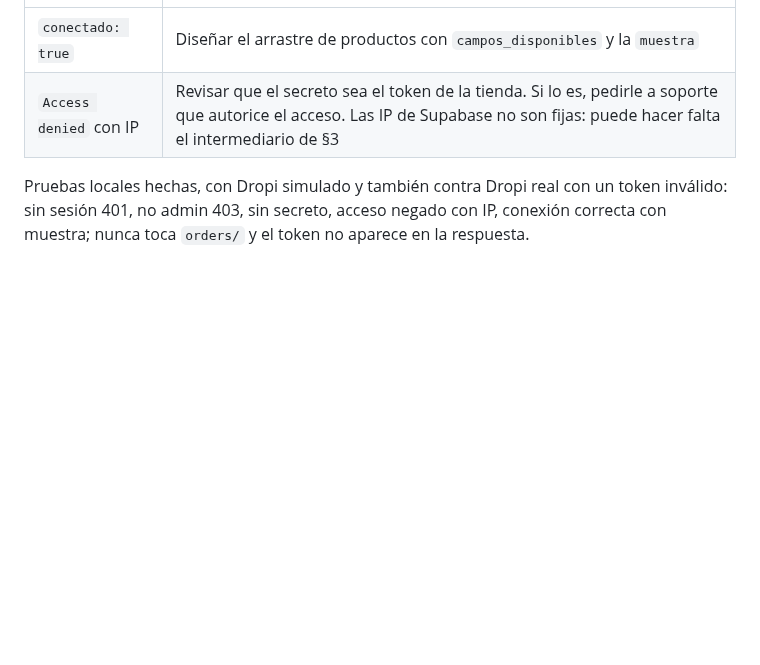
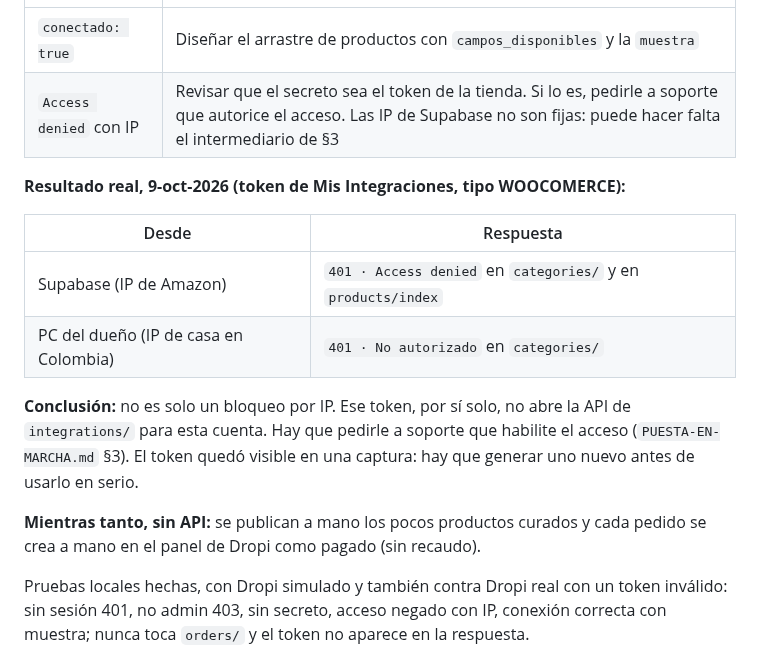
Before and after one commit to 12344-ux/12344-ux.github.io, a Markdown page: docs/dropshipping-envios/DROPI.md, the part around the change. Drawn GitHub-style; blank space fills up the shorter version.

Commit message:
docs(dropi): resultado real de la sonda (401 desde Supabase y desde PC)

```diff
--- a/docs/dropshipping-envios/DROPI.md
+++ b/docs/dropshipping-envios/DROPI.md
@@ -110,6 +110,17 @@ El token sale de Dropi → Mis Integraciones → tipo **WOOCOMERCE**, porque no
 | `conectado: true` | Diseñar el arrastre de productos con `campos_disponibles` y la `muestra` |
 | `Access denied` con IP | Revisar que el secreto sea el token de la tienda. Si lo es, pedirle a soporte que autorice el acceso. Las IP de Supabase no son fijas: puede hacer falta el intermediario de §3 |
 
+**Resultado real, 9-oct-2026 (token de Mis Integraciones, tipo WOOCOMERCE):**
+
+| Desde | Respuesta |
+|---|---|
+| Supabase (IP de Amazon) | `401 · Access denied` en `categories/` y en `products/index` |
+| PC del dueño (IP de casa en Colombia) | `401 · No autorizado` en `categories/` |
+
+**Conclusión:** no es solo un bloqueo por IP. Ese token, por sí solo, no abre la API de `integrations/` para esta cuenta. Hay que pedirle a soporte que habilite el acceso (`PUESTA-EN-MARCHA.md` §3). El token quedó visible en una captura: hay que generar uno nuevo antes de usarlo en serio.
+
+**Mientras tanto, sin API:** se publican a mano los pocos productos curados y cada pedido se crea a mano en el panel de Dropi como pagado (sin recaudo).
+
 Pruebas locales hechas, con Dropi simulado y también contra Dropi real con un token inválido: sin sesión 401, no admin 403, sin secreto, acceso negado con IP, conexión correcta con muestra; nunca toca `orders/` y el token no aparece en la respuesta.
 
 ## Fuentes
```
Also changed, not shown: docs/dropshipping-envios/LEEME.md (+1 -1 lines).
